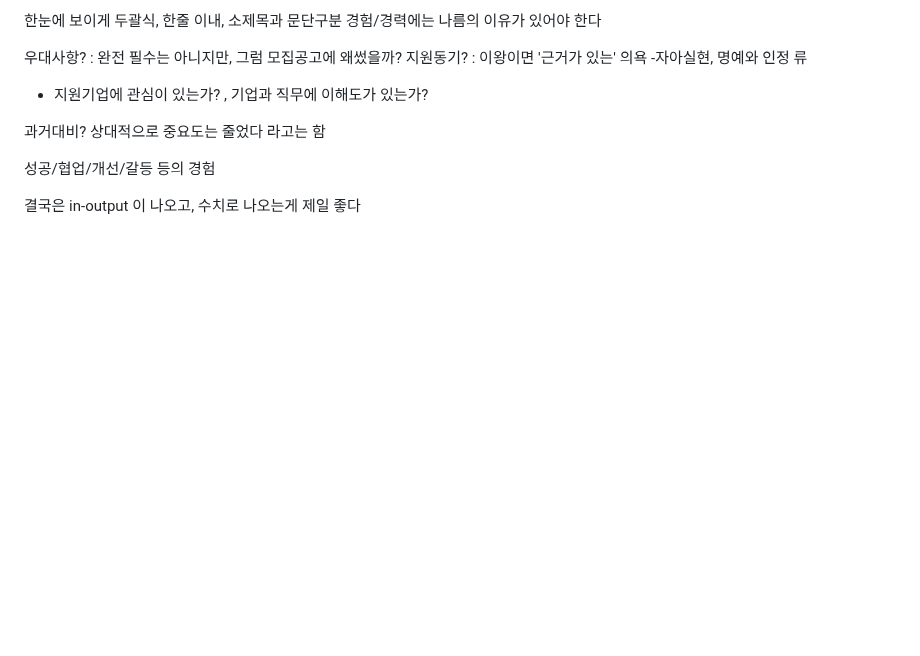
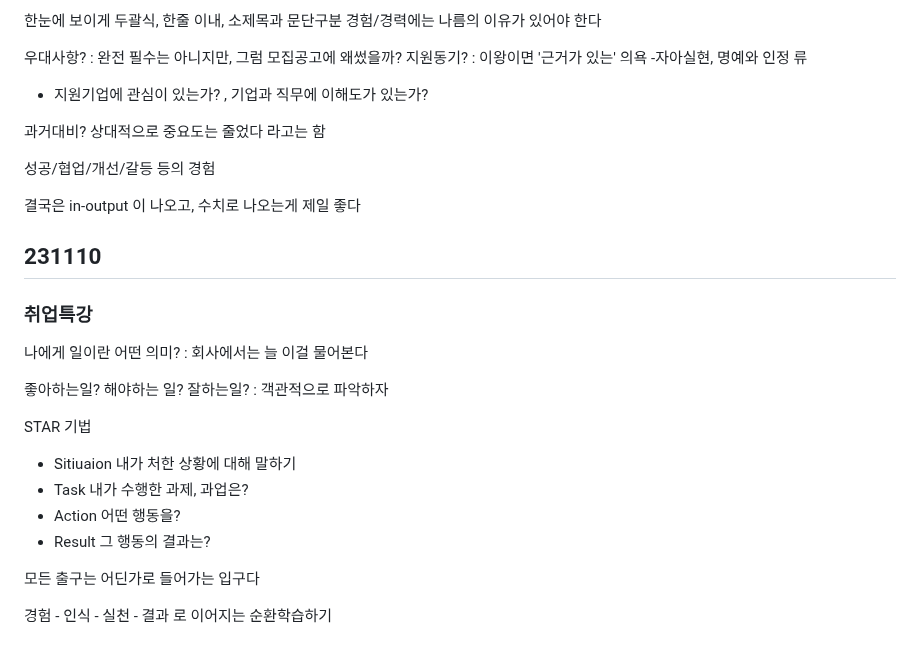
Before and after one commit to darvish0210/Ormi_3rd, a Markdown page: README2.md, the part around the change. Rendered like a GitHub page; blank space fills up the shorter version.

Commit message:
231110 special

```diff
--- a/README2.md
+++ b/README2.md
@@ -1057,3 +1057,21 @@ Django 수업시간에 했던 과정을 오늘 하루만으로 쭉 진행해 나
 성공/협업/개선/갈등 등의 경험
 
 결국은 in-output 이 나오고, 수치로 나오는게 제일 좋다
+
+## 231110
+
+### 취업특강
+
+나에게 일이란 어떤 의미? : 회사에서는 늘 이걸 물어본다
+
+좋아하는일? 해야하는 일? 잘하는일? : 객관적으로 파악하자
+
+STAR 기법
+- Sitiuaion 내가 처한 상황에 대해 말하기
+- Task 내가 수행한 과제, 과업은?
+- Action 어떤 행동을?
+- Result 그 행동의 결과는?
+
+모든 출구는 어딘가로 들어가는 입구다
+
+경험 - 인식 - 실천 - 결과 로 이어지는 순환학습하기
```
